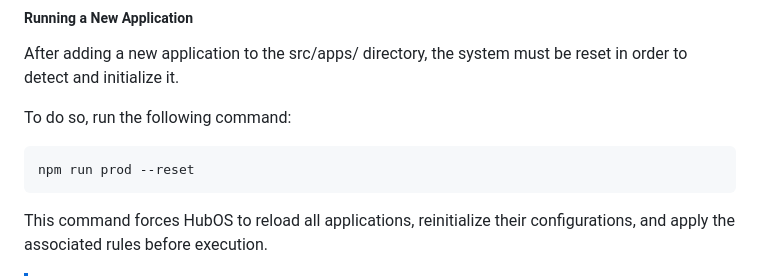
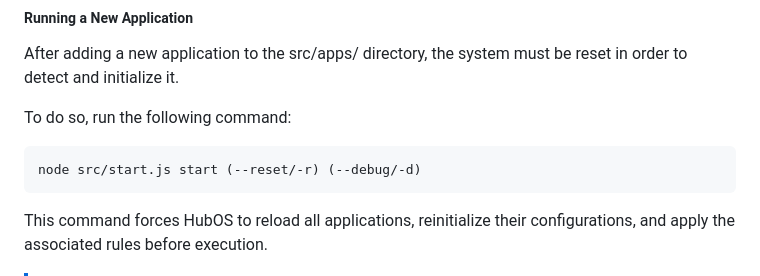
Before and after one commit to valk-ulb/hubos_2, a Markdown page: README.md, the part around the change. Rendered like a GitHub page.

Commit message:
readme correction

````diff
--- a/README.md
+++ b/README.md
@@ -368,7 +368,7 @@ After adding a new application to the src/apps/ directory, the system must be re
 
 To do so, run the following command:
 ```
-npm run prod --reset
+node src/start.js start (--reset/-r) (--debug/-d)
 ```
 This command forces HubOS to reload all applications, reinitialize their configurations, and apply the associated rules before execution.
 
````
